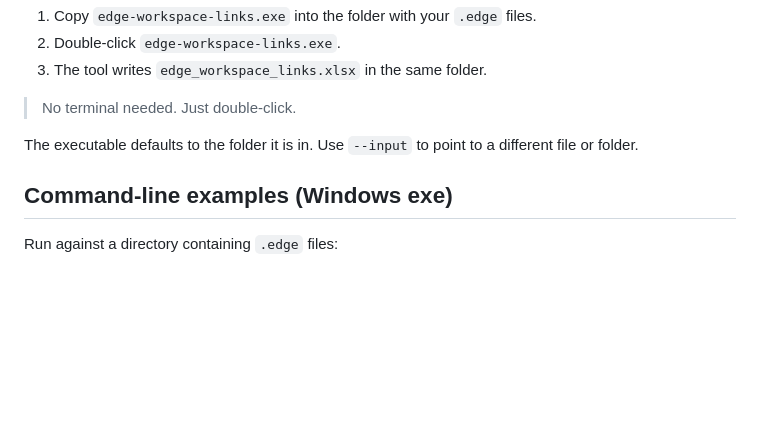
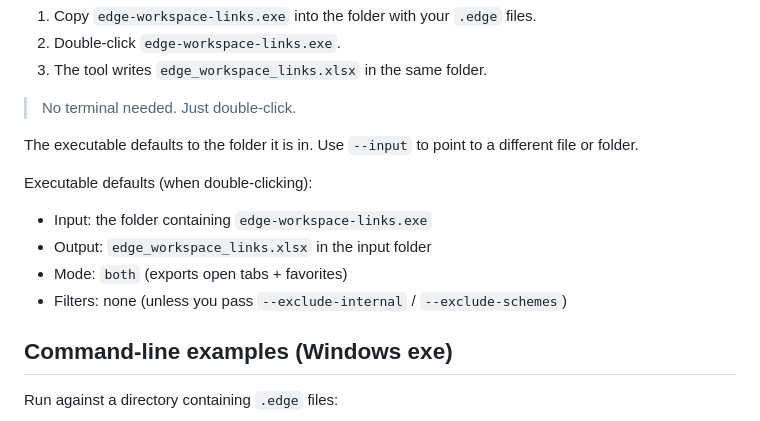
Before and after one commit to pcoletsos/edge-workspaces-url-extractor, a Markdown page: README.md, the part around the change. Rendered like a GitHub page; blank space fills up the shorter version.

Commit message:
Document executable default options

```diff
--- a/README.md
+++ b/README.md
@@ -22,6 +22,13 @@ https://github.com/TsoliasPN/edge-workspaces-url-extractor/releases/latest
 
 The executable defaults to the folder it is in. Use `--input` to point to a
 different file or folder.
+
+Executable defaults (when double-clicking):
+
+- Input: the folder containing `edge-workspace-links.exe`
+- Output: `edge_workspace_links.xlsx` in the input folder
+- Mode: `both` (exports open tabs + favorites)
+- Filters: none (unless you pass `--exclude-internal` / `--exclude-schemes`)
 
 ## Command-line examples (Windows exe)
 
```
